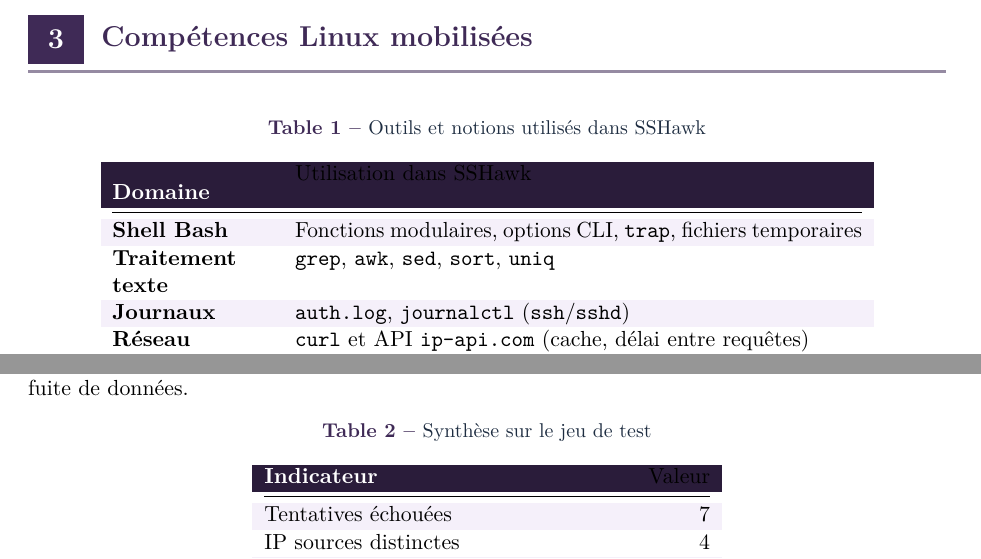
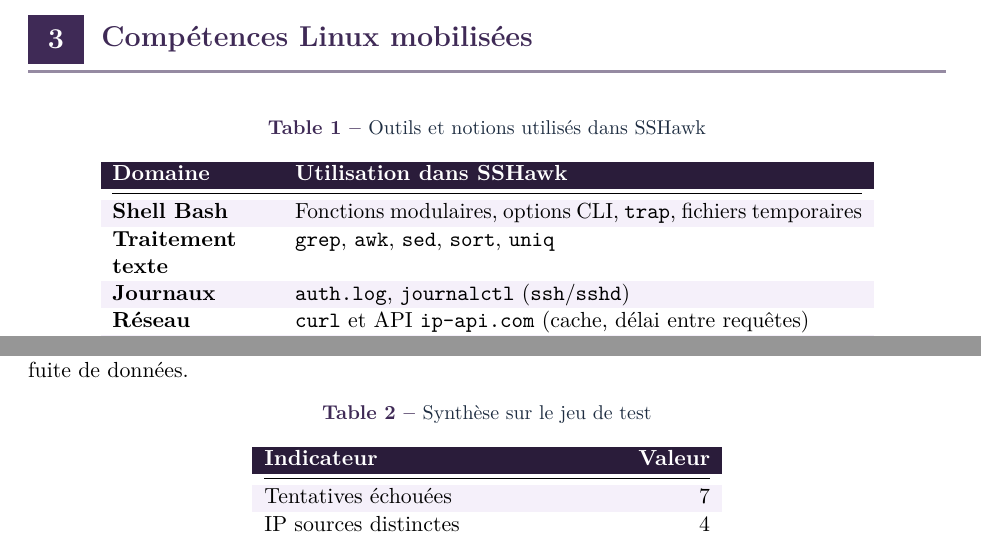
Before and after one commit to azmogoo/sshhawk, a LaTeX document (docs/PROJECT_REPORT.tex): two parts of pages 4 and 10 of 12, joined at a grey line, cut so that both start at the same text. Compiled offline with pdfLaTeX.

Commit message:
Corrige les en-têtes de tableaux : texte blanc sur fond violet.
Co-authored-by: Cursor <cursoragent@cursor.com>

```diff
--- a/docs/PROJECT_REPORT.tex
+++ b/docs/PROJECT_REPORT.tex
@@ -196,7 +196,8 @@
 }
 
 % --- Tables colorées ---
-\newcommand{\tableheadrow}{\rowcolor{tablehead}\color{white}\bfseries}
+\newcommand{\tableheadrow}{\rowcolor{tablehead}}
+\newcommand{\tableheadcell}[1]{\textcolor{white}{\bfseries #1}}
 
 % --- Page de garde ---
 \newlength{\covercardwidth}
@@ -375,15 +376,15 @@
   \centering
   \caption{Outils et notions utilisés dans SSHawk}
   \rowcolors{2}{white}{tablealt}
-  \begin{tabular}{@{}>{\bfseries}p{2.8cm}p{10cm}@{}}
+  \begin{tabular}{@{}p{2.8cm}p{10cm}@{}}
     \tableheadrow
-    Domaine & Utilisation dans SSHawk \\
+    \tableheadcell{Domaine} & \tableheadcell{Utilisation dans SSHawk} \\
     \midrule
-    Shell Bash & Fonctions modulaires, options CLI, \texttt{trap}, fichiers temporaires \\
-    Traitement texte & \texttt{grep}, \texttt{awk}, \texttt{sed}, \texttt{sort}, \texttt{uniq} \\
-    Journaux & \texttt{auth.log}, \texttt{journalctl} (\texttt{ssh}/\texttt{sshd}) \\
-    Réseau & \texttt{curl} et API \texttt{ip-api.com} (cache, délai entre requêtes) \\
-    Qualité & \texttt{config/sshawk.conf}, \texttt{tests/test\_sample\_log.sh}, rapports horodatés \\
+    \textbf{Shell Bash} & Fonctions modulaires, options CLI, \texttt{trap}, fichiers temporaires \\
+    \textbf{Traitement texte} & \texttt{grep}, \texttt{awk}, \texttt{sed}, \texttt{sort}, \texttt{uniq} \\
+    \textbf{Journaux} & \texttt{auth.log}, \texttt{journalctl} (\texttt{ssh}/\texttt{sshd}) \\
+    \textbf{Réseau} & \texttt{curl} et API \texttt{ip-api.com} (cache, délai entre requêtes) \\
+    \textbf{Qualité} & \texttt{config/sshawk.conf}, \texttt{tests/test\_sample\_log.sh}, rapports horodatés \\
     \bottomrule
   \end{tabular}
 \end{table}
@@ -513,7 +514,7 @@
   \rowcolors{2}{white}{tablealt}
   \begin{tabular}{@{}lr@{}}
     \tableheadrow
-    Indicateur & Valeur \\
+    \tableheadcell{Indicateur} & \tableheadcell{Valeur} \\
     \midrule
     Tentatives échouées & 7 \\
     IP sources distinctes & 4 \\
```
Also changed, not shown: PROJECT_REPORT.pdf.
